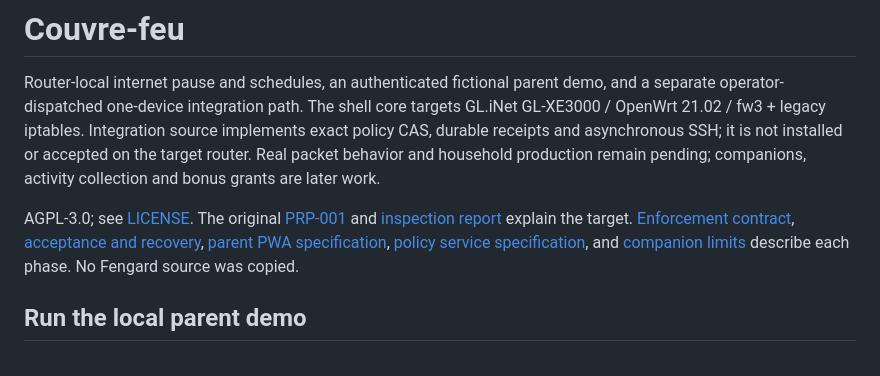
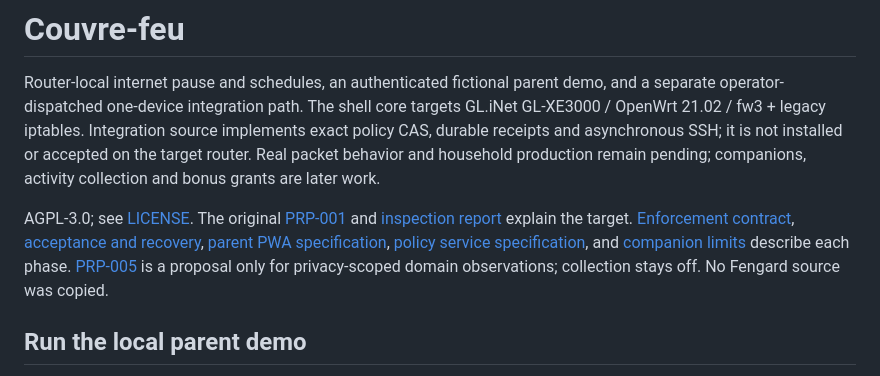
Before and after one commit to bearyjd/couvre-feu, a Markdown page: README.md, the part around the change. GitHub-like rendering.

Commit message:
docs: propose PRP-005 domain observations

```diff
--- a/README.md
+++ b/README.md
@@ -2,7 +2,7 @@
 
 Router-local internet pause and schedules, an authenticated fictional parent demo, and a separate operator-dispatched one-device integration path. The shell core targets GL.iNet GL-XE3000 / OpenWrt 21.02 / fw3 + legacy iptables. Integration source implements exact policy CAS, durable receipts and asynchronous SSH; it is not installed or accepted on the target router. Real packet behavior and household production remain pending; companions, activity collection and bonus grants are later work.
 
-AGPL-3.0; see [LICENSE](LICENSE). The original [PRP-001](docs/prp/PRP-001-enforcement-core.md) and [inspection report](docs/spike-001.md) explain the target. [Enforcement contract](docs/enforcement-contract.md), [acceptance and recovery](docs/acceptance-001.md), [parent PWA specification](docs/prp/PRP-002-parent-pwa.md), [policy service specification](docs/prp/PRP-003-policy-service.md), and [companion limits](docs/companion-capabilities.md) describe each phase. No Fengard source was copied.
+AGPL-3.0; see [LICENSE](LICENSE). The original [PRP-001](docs/prp/PRP-001-enforcement-core.md) and [inspection report](docs/spike-001.md) explain the target. [Enforcement contract](docs/enforcement-contract.md), [acceptance and recovery](docs/acceptance-001.md), [parent PWA specification](docs/prp/PRP-002-parent-pwa.md), [policy service specification](docs/prp/PRP-003-policy-service.md), and [companion limits](docs/companion-capabilities.md) describe each phase. [PRP-005](docs/prp/PRP-005-domain-observations.md) is a proposal only for privacy-scoped domain observations; collection stays off. No Fengard source was copied.
 
 ## Run the local parent demo
 
```
Also changed, not shown: docs/prp/PRP-005-domain-observations.md (added, +104 -0 lines).
